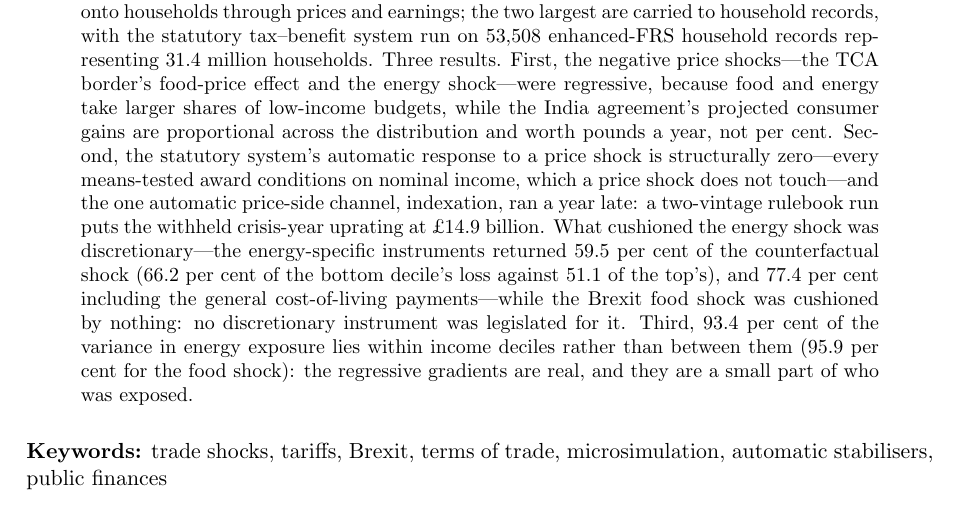
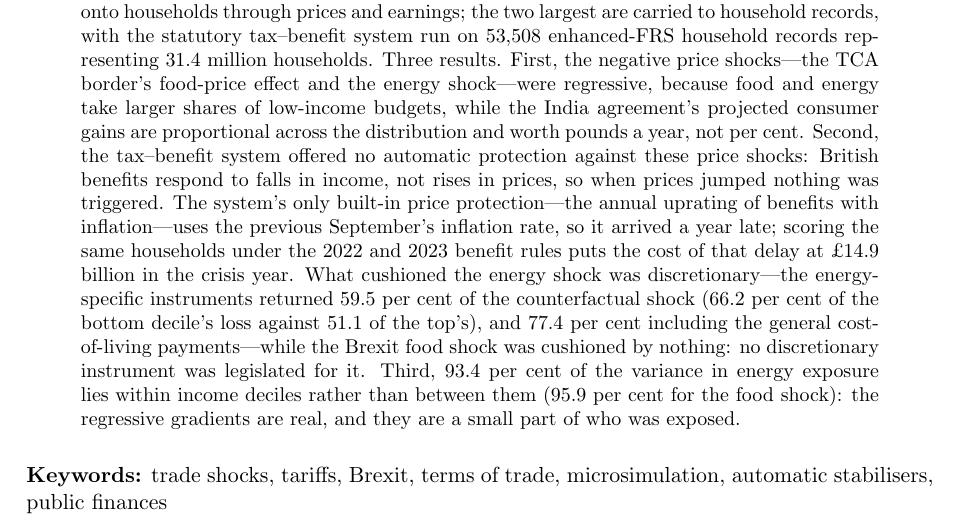
Before and after one commit to PolicyEngine/uk-trade-shock-study, a LaTeX paper (paper_multishock/main.tex): part of page 1 of 36, cut so that both start at the same text. Compiled offline with pdfLaTeX.

Commit message:
Abstract: plain-language rewrite of the automatic-response result
Co-Authored-By: Claude Fable 5 <noreply@anthropic.com>
Claude-Session: https://claude.ai/code/session_0149AWVAWx8ogPKN3DA7FxTf

```diff
--- a/paper_multishock/main.tex
+++ b/paper_multishock/main.tex
@@ -50,12 +50,14 @@ enhanced-FRS household records representing
 food-price effect and the energy shock---were regressive, because
 food and energy take larger shares of low-income budgets, while the
 India agreement's projected consumer gains are proportional across
-the distribution and worth pounds a year, not per cent. Second, the statutory system's automatic
-response to a price shock is structurally zero---every means-tested
-award conditions on nominal income, which a price shock does not
-touch---and the one automatic price-side channel, indexation, ran a
-year late: a two-vintage rulebook run puts the withheld crisis-year
-uprating at \pounds\SsVinLagCostBn\ billion. What cushioned the
+the distribution and worth pounds a year, not per cent. Second, the tax--benefit system offered no automatic protection
+against these price shocks: British benefits respond to falls in
+income, not rises in prices, so when prices jumped nothing was
+triggered. The system's only built-in price protection---the annual
+uprating of benefits with inflation---uses the previous September's
+inflation rate, so it arrived a year late; scoring the same
+households under the 2022 and 2023 benefit rules puts the cost of
+that delay at \pounds\SsVinLagCostBn\ billion in the crisis year. What cushioned the
 energy shock was discretionary---the energy-specific instruments
 returned \SsGridPaperEbssRatePct\ per cent of the counterfactual
 shock (\SsGridPaperEbssDOne\ per cent of the bottom decile's loss
```
Also changed, not shown: paper_multishock/main.pdf.
